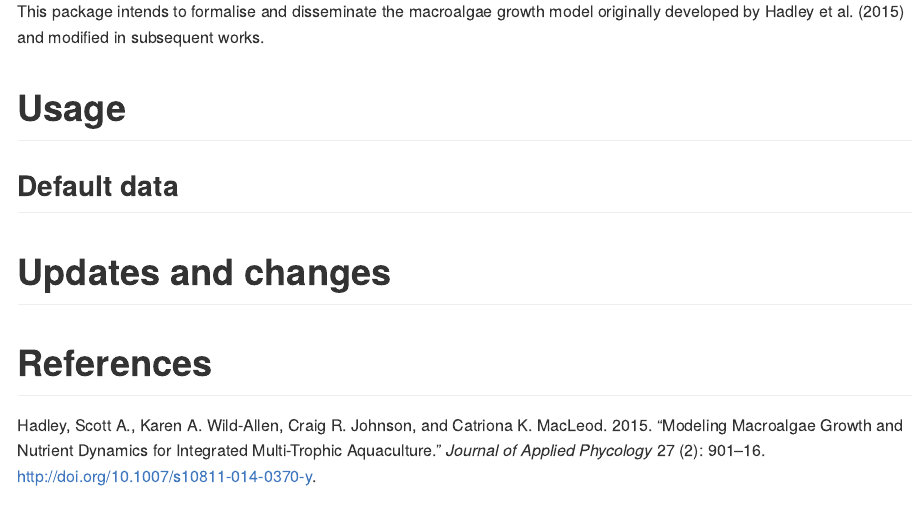
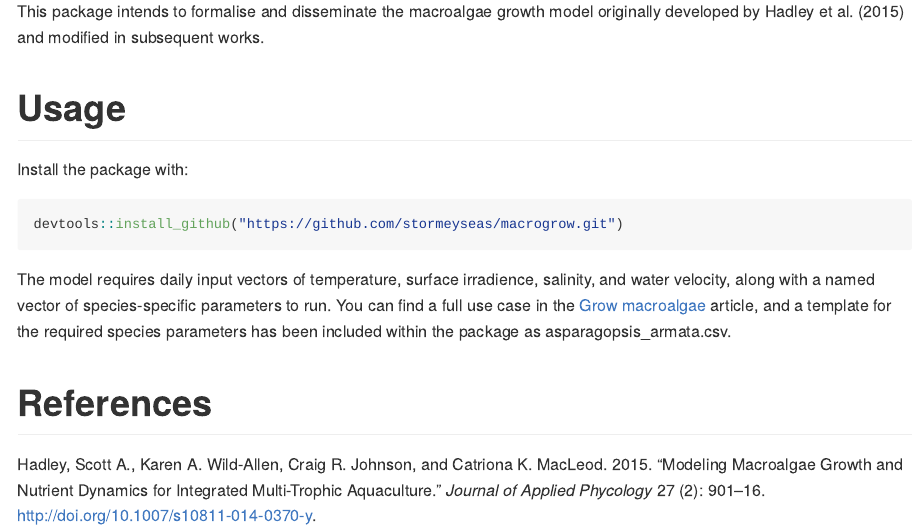
Before and after one commit to stormeyseas/macrogrow, an R Markdown document (README.Rmd): the page in a window 1100 px wide, from 200 px down. Rendered offline with R 4.5, knitr and Pandoc, with nearby package versions.

Commit message:
Update glue

````diff
--- a/README.Rmd
+++ b/README.Rmd
@@ -24,9 +24,14 @@ This package intends to formalise and disseminate the macroalgae growth model or
 
 # Usage
 
-## Default data
+Install the package with:
 
+```{r eval = FALSE}
+devtools::install_github("https://github.com/stormeyseas/macrogrow.git")
+```
 
-# Updates and changes
+The model requires daily input vectors of temperature, surface irradience, salinity, and water velocity, along with a named vector of species-specific parameters to run. You can find a full use case in the [Grow macroalgae](vignettes/grow-macroalgae.Rmd) article, and a template for the required species parameters has been included within the package as asparagopsis_armata.csv.
+
+<!-- # Updates and changes  -->
 
 # References
````
Also changed, not shown: 1 other file.
